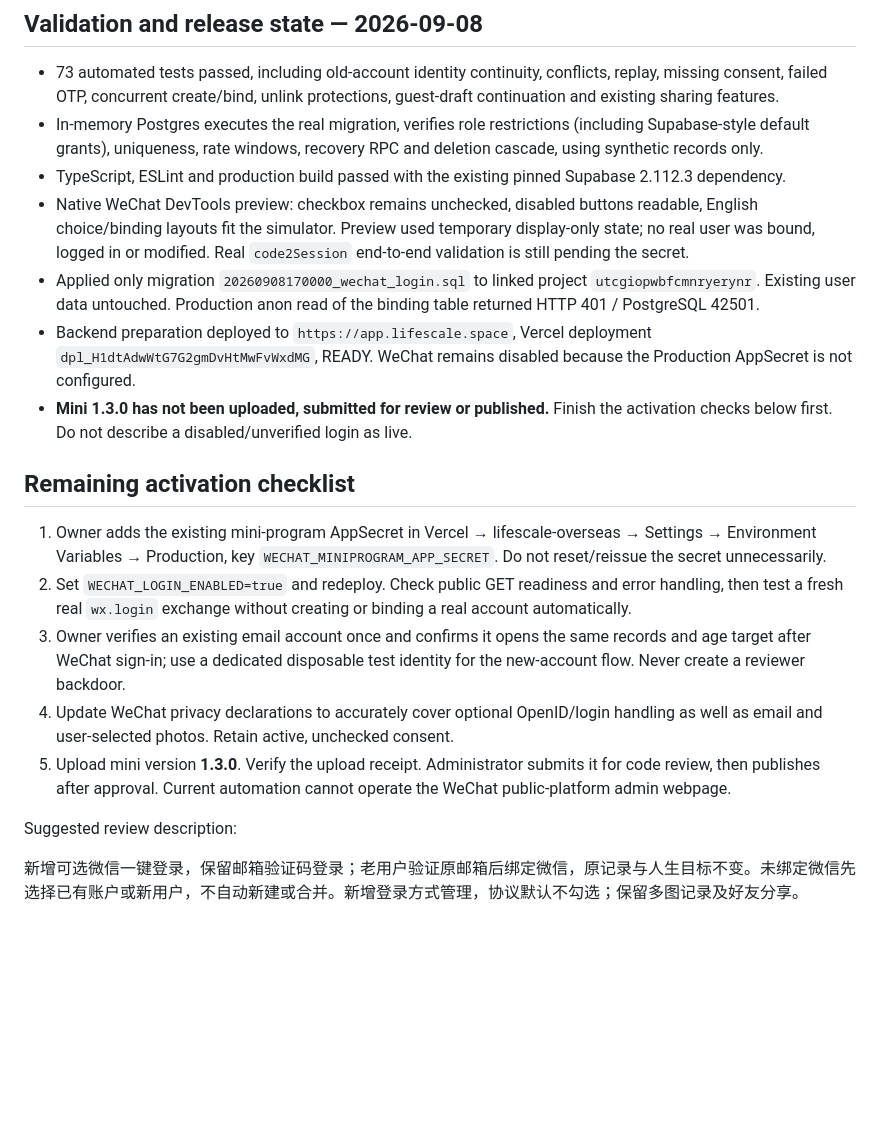
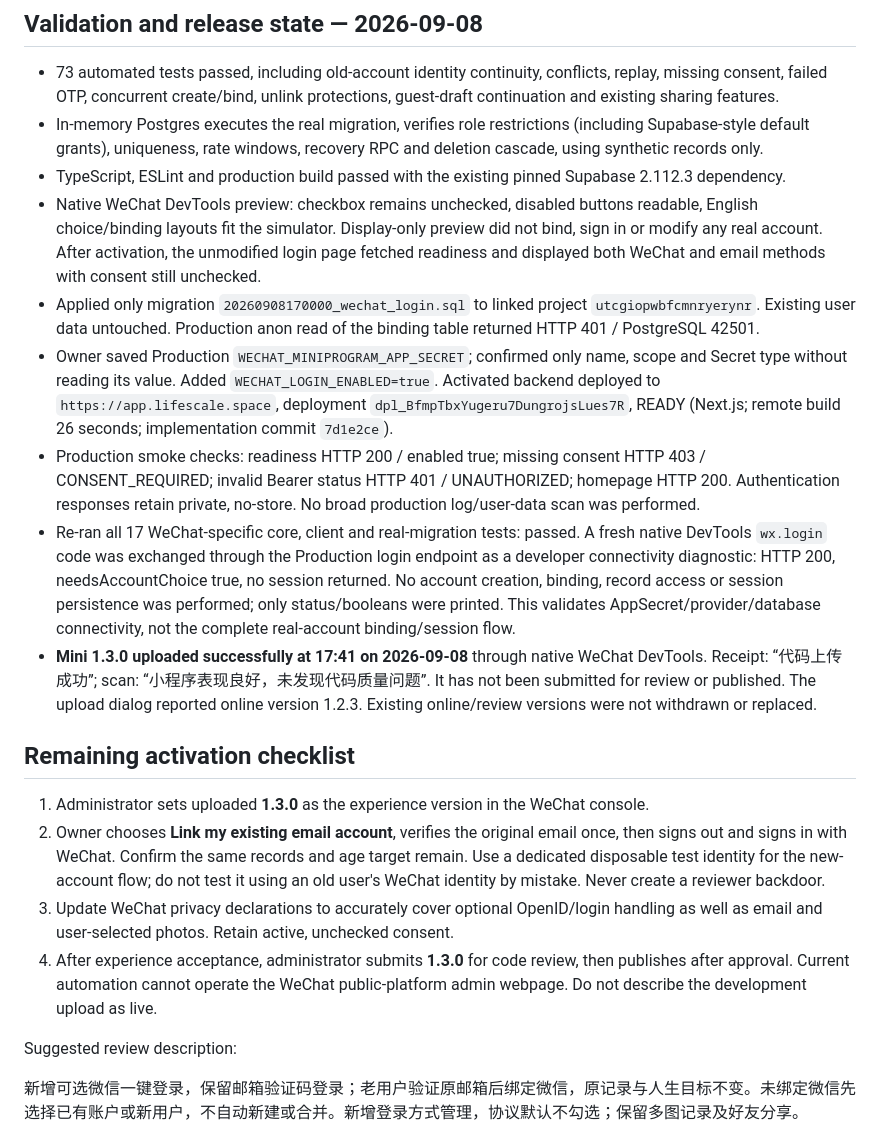
Before and after one commit to found007-commits/lifescale, a Markdown page: miniprogram/RELEASE-1.3.md, the part around the change. GitHub-like rendering; blank space fills up the shorter version.

Commit message:
Document activated WeChat backend and mini 1.3.0 upload

```diff
--- a/miniprogram/RELEASE-1.3.md
+++ b/miniprogram/RELEASE-1.3.md
@@ -29,18 +29,19 @@
 - 73 automated tests passed, including old-account identity continuity, conflicts, replay, missing consent, failed OTP, concurrent create/bind, unlink protections, guest-draft continuation and existing sharing features.
 - In-memory Postgres executes the real migration, verifies role restrictions (including Supabase-style default grants), uniqueness, rate windows, recovery RPC and deletion cascade, using synthetic records only.
 - TypeScript, ESLint and production build passed with the existing pinned Supabase 2.112.3 dependency.
-- Native WeChat DevTools preview: checkbox remains unchecked, disabled buttons readable, English choice/binding layouts fit the simulator. Preview used temporary display-only state; no real user was bound, logged in or modified. Real `code2Session` end-to-end validation is still pending the secret.
+- Native WeChat DevTools preview: checkbox remains unchecked, disabled buttons readable, English choice/binding layouts fit the simulator. Display-only preview did not bind, sign in or modify any real account. After activation, the unmodified login page fetched readiness and displayed both WeChat and email methods with consent still unchecked.
 - Applied only migration `20260908170000_wechat_login.sql` to linked project `utcgiopwbfcmnryerynr`. Existing user data untouched. Production anon read of the binding table returned HTTP 401 / PostgreSQL 42501.
-- Backend preparation deployed to `https://app.lifescale.space`, Vercel deployment `dpl_H1dtAdwWtG7G2gmDvHtMwFvWxdMG`, READY. WeChat remains disabled because the Production AppSecret is not configured.
-- **Mini 1.3.0 has not been uploaded, submitted for review or published.** Finish the activation checks below first. Do not describe a disabled/unverified login as live.
+- Owner saved Production `WECHAT_MINIPROGRAM_APP_SECRET`; confirmed only name, scope and Secret type without reading its value. Added `WECHAT_LOGIN_ENABLED=true`. Activated backend deployed to `https://app.lifescale.space`, deployment `dpl_BfmpTbxYugeru7DungrojsLues7R`, READY (Next.js; remote build 26 seconds; implementation commit `7d1e2ce`).
+- Production smoke checks: readiness HTTP 200 / enabled true; missing consent HTTP 403 / CONSENT_REQUIRED; invalid Bearer status HTTP 401 / UNAUTHORIZED; homepage HTTP 200. Authentication responses retain private, no-store. No broad production log/user-data scan was performed.
+- Re-ran all 17 WeChat-specific core, client and real-migration tests: passed. A fresh native DevTools `wx.login` code was exchanged through the Production login endpoint as a developer connectivity diagnostic: HTTP 200, needsAccountChoice true, no session returned. No account creation, binding, record access or session persistence was performed; only status/booleans were printed. This validates AppSecret/provider/database connectivity, not the complete real-account binding/session flow.
+- **Mini 1.3.0 uploaded successfully at 17:41 on 2026-09-08** through native WeChat DevTools. Receipt: “代码上传成功”; scan: “小程序表现良好，未发现代码质量问题”. It has not been submitted for review or published. The upload dialog reported online version 1.2.3. Existing online/review versions were not withdrawn or replaced.
 
 ## Remaining activation checklist
 
-1. Owner adds the existing mini-program AppSecret in Vercel → lifescale-overseas → Settings → Environment Variables → Production, key `WECHAT_MINIPROGRAM_APP_SECRET`. Do not reset/reissue the secret unnecessarily.
-2. Set `WECHAT_LOGIN_ENABLED=true` and redeploy. Check public GET readiness and error handling, then test a fresh real `wx.login` exchange without creating or binding a real account automatically.
-3. Owner verifies an existing email account once and confirms it opens the same records and age target after WeChat sign-in; use a dedicated disposable test identity for the new-account flow. Never create a reviewer backdoor.
-4. Update WeChat privacy declarations to accurately cover optional OpenID/login handling as well as email and user-selected photos. Retain active, unchecked consent.
-5. Upload mini version **1.3.0**. Verify the upload receipt. Administrator submits it for code review, then publishes after approval. Current automation cannot operate the WeChat public-platform admin webpage.
+1. Administrator sets uploaded **1.3.0** as the experience version in the WeChat console.
+2. Owner chooses **Link my existing email account**, verifies the original email once, then signs out and signs in with WeChat. Confirm the same records and age target remain. Use a dedicated disposable test identity for the new-account flow; do not test it using an old user's WeChat identity by mistake. Never create a reviewer backdoor.
+3. Update WeChat privacy declarations to accurately cover optional OpenID/login handling as well as email and user-selected photos. Retain active, unchecked consent.
+4. After experience acceptance, administrator submits **1.3.0** for code review, then publishes after approval. Current automation cannot operate the WeChat public-platform admin webpage. Do not describe the development upload as live.
 
 Suggested review description:
 
```
Also changed, not shown: miniprogram/README.md (+1 -1 lines).
